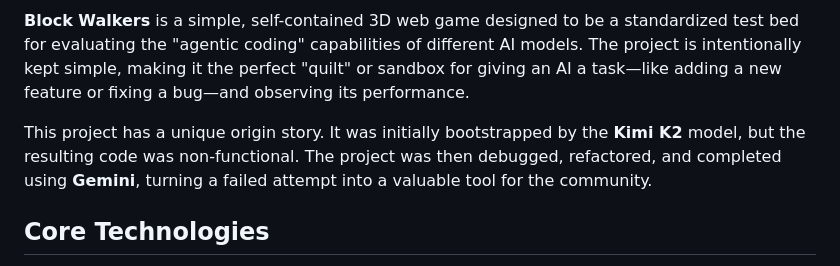
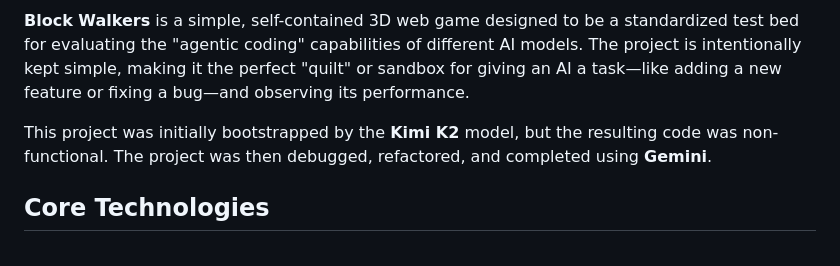
Before and after one commit to OminousIndustries/BlockWalkers, a Markdown page: README.md, the part around the change. Rendered like a GitHub page.

Commit message:
Update README.md
Removed Gemini making itself sound like the savior of earth for implementing a few bug fixes...

```diff
--- a/README.md
+++ b/README.md
@@ -5,7 +5,7 @@
 
 **Block Walkers** is a simple, self-contained 3D web game designed to be a standardized test bed for evaluating the "agentic coding" capabilities of different AI models. The project is intentionally kept simple, making it the perfect "quilt" or sandbox for giving an AI a task—like adding a new feature or fixing a bug—and observing its performance.
 
-This project has a unique origin story. It was initially bootstrapped by the **Kimi K2** model, but the resulting code was non-functional. The project was then debugged, refactored, and completed using **Gemini**, turning a failed attempt into a valuable tool for the community.
+This project was initially bootstrapped by the **Kimi K2** model, but the resulting code was non-functional. The project was then debugged, refactored, and completed using **Gemini**.
 
 ## Core Technologies
 
```
